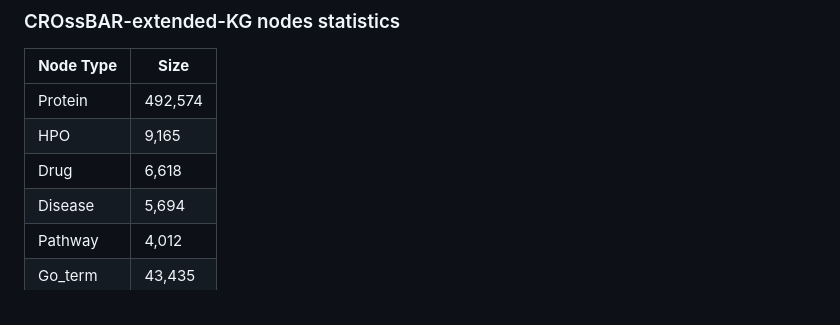
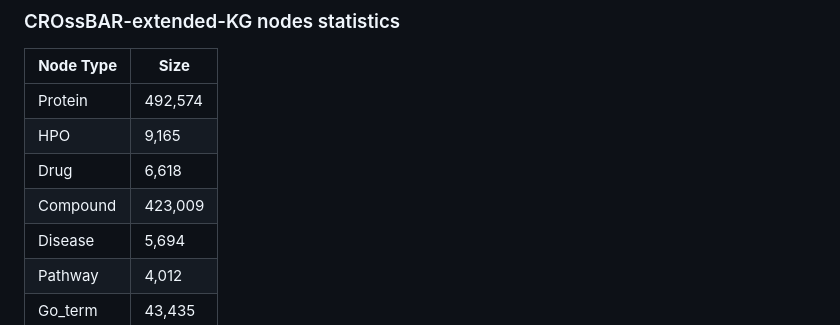
Before and after one commit to cansyl/CROssBAR, a Markdown page: CROssBAR_INTEGRATED_KGs/README.md, the part around the change. Drawn GitHub-style.

Commit message:
add compound statistics

```diff
--- a/CROssBAR_INTEGRATED_KGs/README.md
+++ b/CROssBAR_INTEGRATED_KGs/README.md
@@ -44,6 +44,7 @@ TOTAL	| 415,818 <sup>*</sup> / 876,447 <sup>**</sup>
 Protein	| 492,574
 HPO | 9,165
 Drug	| 6,618
+Compound | 423,009
 Disease	| 5,694
 Pathway	| 4,012
 Go_term | 43,435
```
